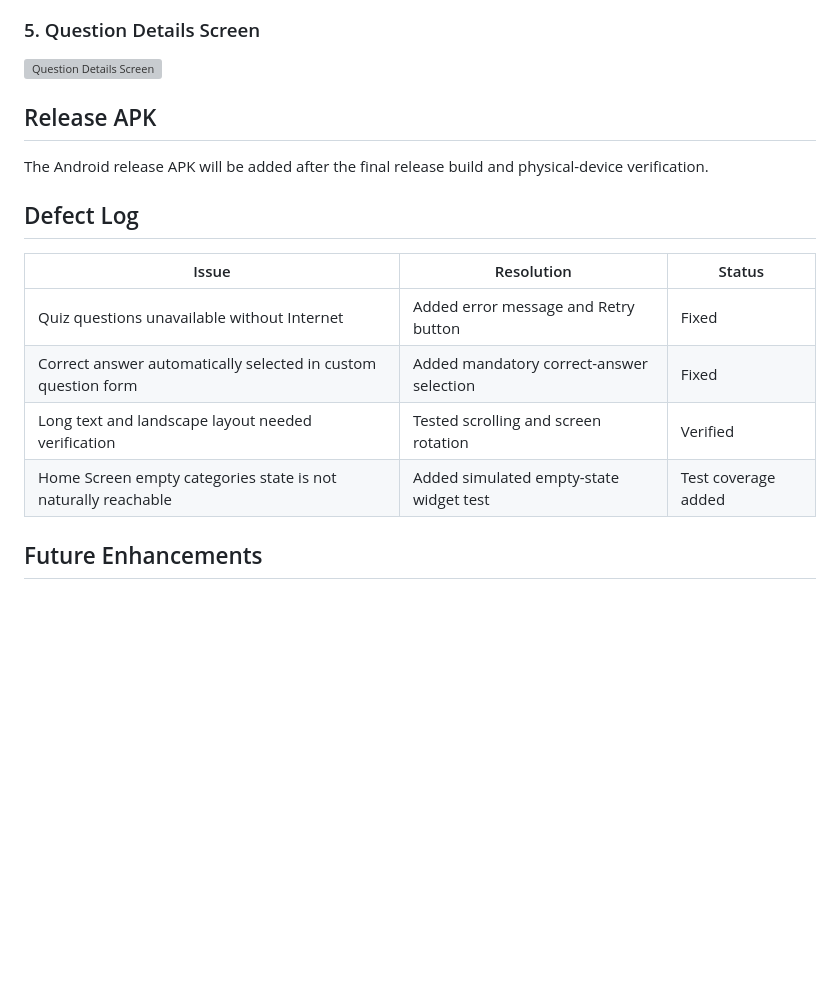
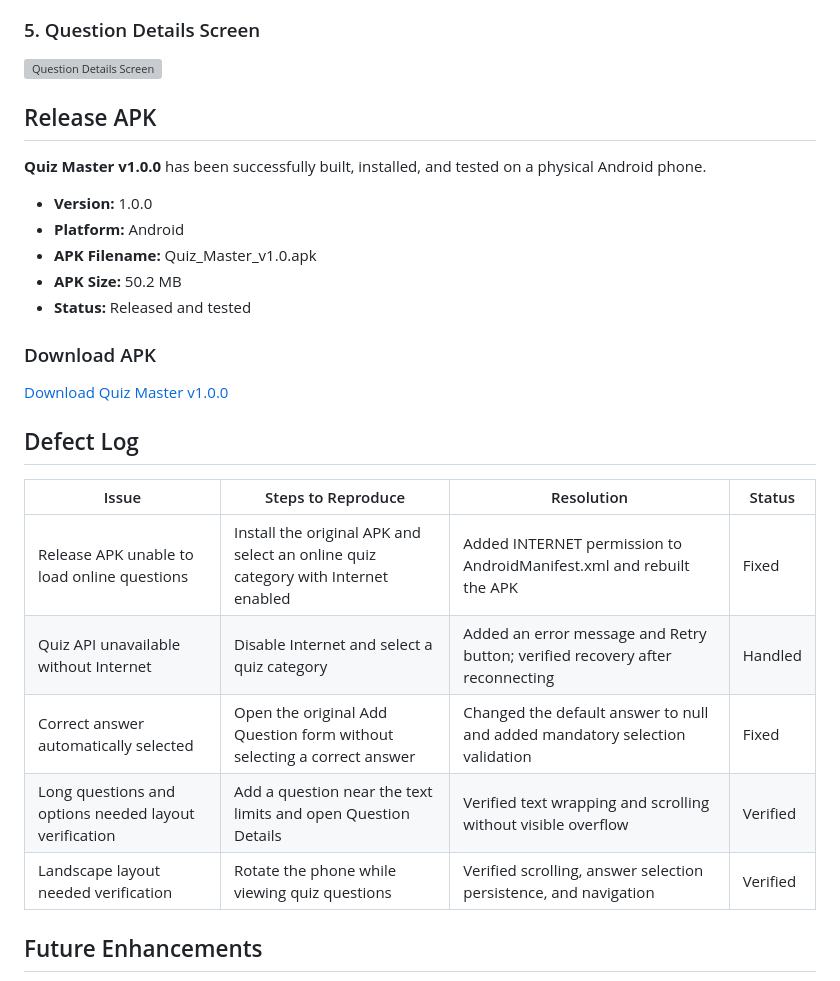
Before and after one commit to 248x1a42d6/flutter-quiz-app, a Markdown page: README.md, the part around the change. Rendered like a GitHub page; blank space fills up the shorter version; grey boxes are pictures that could not be loaded.

Commit message:
Update APK release details and final defect log

```diff
--- a/README.md
+++ b/README.md
@@ -228,19 +228,31 @@ Users receive clear messages when an operation cannot be completed.
 <img src="screenshots/question_details.png" width="250" alt="Question Details Screen">
 
 
-
 ## Release APK
 
-The Android release APK will be added after the final release build and physical-device verification.
+**Quiz Master v1.0.0** has been successfully built,
+installed, and tested on a physical Android phone.
+
+- **Version:** 1.0.0
+- **Platform:** Android
+- **APK Filename:** Quiz_Master_v1.0.apk
+- **APK Size:** 50.2 MB
+- **Status:** Released and tested
+
+### Download APK
+
+[Download Quiz Master v1.0.0](https://github.com/248x1a42d6/flutter-quiz-app/releases/tag/v1.0.0)
 
 ## Defect Log
 
-| Issue | Resolution | Status |
-|---|---|---|
-| Quiz questions unavailable without Internet | Added error message and Retry button | Fixed |
-| Correct answer automatically selected in custom question form | Added mandatory correct-answer selection | Fixed |
-| Long text and landscape layout needed verification | Tested scrolling and screen rotation | Verified |
-| Home Screen empty categories state is not naturally reachable | Added simulated empty-state widget test | Test coverage added |
+| Issue | Steps to Reproduce | Resolution | Status |
+|---|---|---|---|
+| Release APK unable to load online questions | Install the original APK and select an online quiz category with Internet enabled | Added INTERNET permission to AndroidManifest.xml and rebuilt the APK | Fixed |
+| Quiz API unavailable without Internet | Disable Internet and select a quiz category | Added an error message and Retry button; verified recovery after reconnecting | Handled |
+| Correct answer automatically selected | Open the original Add Question form without selecting a correct answer | Changed the default answer to null and added mandatory selection validation | Fixed |
+| Long questions and options needed layout verification | Add a question near the text limits and open Question Details | Verified text wrapping and scrolling without visible overflow | Verified |
+| Landscape layout needed verification | Rotate the phone while viewing quiz questions | Verified scrolling, answer selection persistence, and navigation | Verified |
+
 
 ## Future Enhancements
 
```
